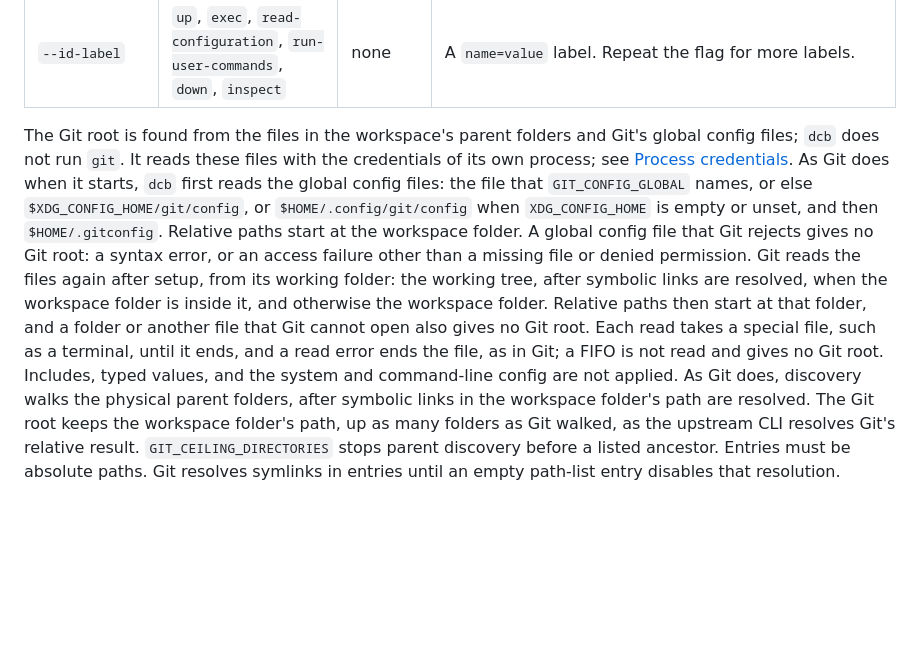
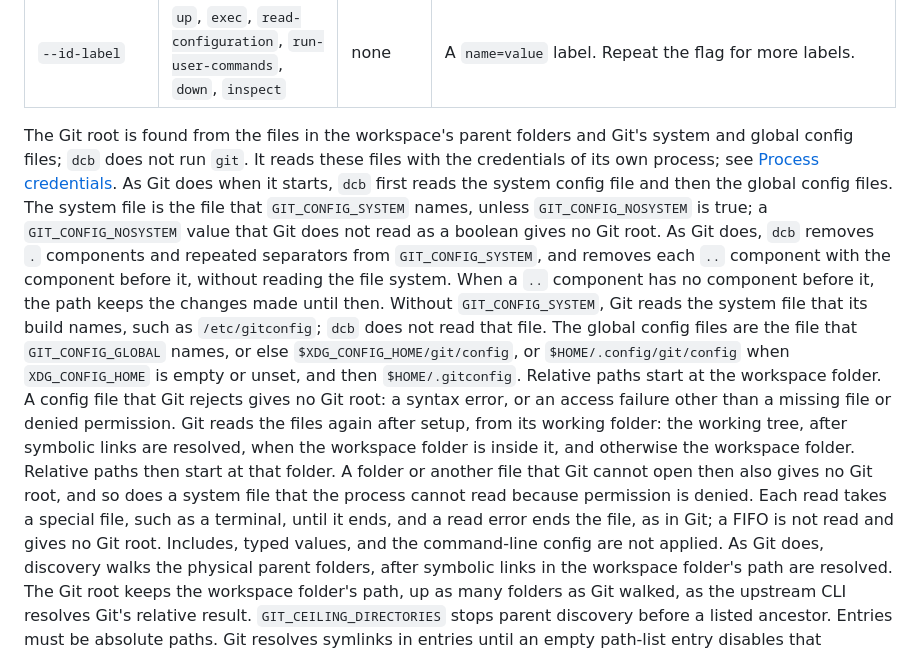
Before and after one commit to wyrd-company/devcontainer-builder, a Markdown page: docs/usage.md, the part around the change. Rendered like a GitHub page; blank space fills up the shorter version.

Commit message:
docs: state the system config file that Git reads
The workspace mount section names GIT_CONFIG_SYSTEM and
GIT_CONFIG_NOSYSTEM, Git's lexical path normalization, the second read's
permission rule, and the build default that is not read.

Co-Authored-By: Claude Opus 5.5 <noreply@anthropic.com>

```diff
--- a/docs/usage.md
+++ b/docs/usage.md
@@ -635,22 +635,32 @@ primary Compose service.
 | `--id-label` | `up`, `exec`, `read-configuration`, `run-user-commands`, `down`, `inspect` | none | A `name=value` label. Repeat the flag for more labels. |
 
 The Git root is found from the files in the workspace's parent folders and
-Git's global config files; `dcb` does not run `git`. It reads these files with
-the credentials of its own process; see
+Git's system and global config files; `dcb` does not run `git`. It reads these
+files with the credentials of its own process; see
 [Process credentials](/docs/dcb/overview#process-credentials).
-As Git does when it starts, `dcb` first reads the global config files: the
-file that `GIT_CONFIG_GLOBAL` names, or else `$XDG_CONFIG_HOME/git/config`,
-or `$HOME/.config/git/config` when `XDG_CONFIG_HOME` is empty or unset, and
-then `$HOME/.gitconfig`. Relative paths start at the workspace folder. A
-global config file that Git rejects gives no Git root: a syntax error, or an
-access failure other than a missing file or denied permission. Git reads the
-files again after setup, from its working folder: the working tree, after
-symbolic links are resolved, when the workspace folder is inside it, and
-otherwise the workspace folder. Relative paths then start at that folder, and
-a folder or another file that Git cannot open also gives no Git root. Each
-read takes a special file, such as a terminal, until it ends, and a read error
-ends the file, as in Git; a FIFO is not read and gives no Git root. Includes,
-typed values, and the system and command-line config are not applied.
+As Git does when it starts, `dcb` first reads the system config file and then
+the global config files. The system file is the file that `GIT_CONFIG_SYSTEM`
+names, unless `GIT_CONFIG_NOSYSTEM` is true; a `GIT_CONFIG_NOSYSTEM` value
+that Git does not read as a boolean gives no Git root. As Git does, `dcb`
+removes `.` components and repeated separators from `GIT_CONFIG_SYSTEM`, and
+removes each `..` component with the component before it, without reading the
+file system. When a `..` component has no component before it, the path keeps
+the changes made until then. Without `GIT_CONFIG_SYSTEM`, Git reads the system
+file that its build names, such as `/etc/gitconfig`; `dcb` does not read that
+file. The global config files are the file that `GIT_CONFIG_GLOBAL` names, or
+else `$XDG_CONFIG_HOME/git/config`, or `$HOME/.config/git/config` when
+`XDG_CONFIG_HOME` is empty or unset, and then `$HOME/.gitconfig`. Relative
+paths start at the workspace folder. A config file that Git rejects gives no
+Git root: a syntax error, or an access failure other than a missing file or
+denied permission. Git reads the files again after setup, from its working
+folder: the working tree, after symbolic links are resolved, when the
+workspace folder is inside it, and otherwise the workspace folder. Relative
+paths then start at that folder. A folder or another file that Git cannot open
+then also gives no Git root, and so does a system file that the process cannot
+read because permission is denied. Each read takes a special file, such as a
+terminal, until it ends, and a read error ends the file, as in Git; a FIFO is
+not read and gives no Git root. Includes, typed values, and the command-line
+config are not applied.
 As Git does, discovery walks the physical parent folders, after symbolic links
 in the workspace folder's path are resolved. The Git root keeps the workspace
 folder's path, up as many folders as Git walked, as the upstream CLI resolves
```
